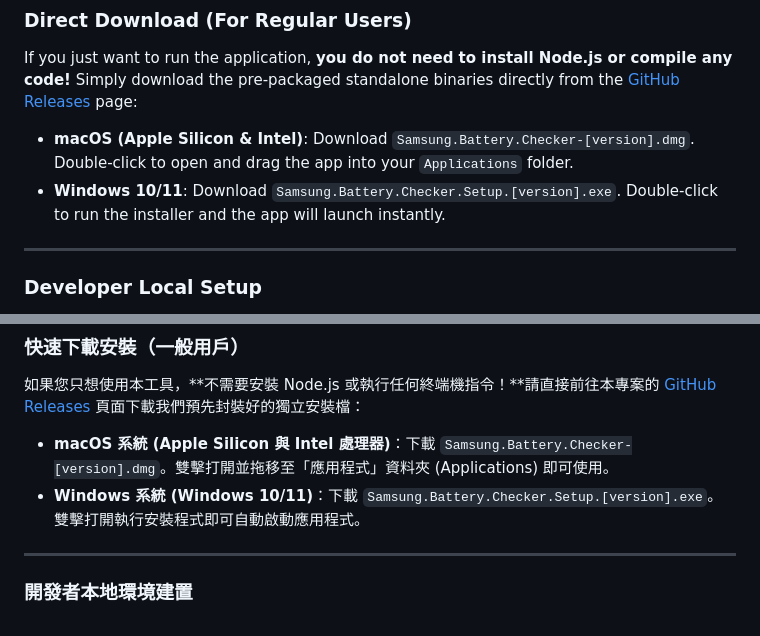
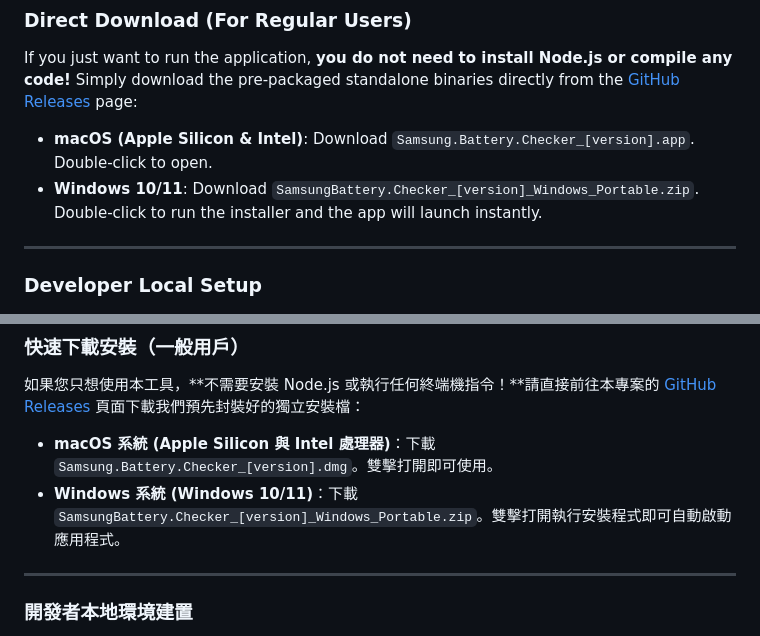
Before and after one commit to Djfox936/SamsungBatteryChecker, a Markdown page: README.md, 2 parts joined by grey strips. GitHub-like rendering.

Commit message:
[feat] Update readme.md

```diff
--- a/README.md
+++ b/README.md
@@ -49,8 +49,8 @@ Samsung Battery Checker communicates directly with your connected Samsung Galaxy
 
 ### Direct Download (For Regular Users)
 If you just want to run the application, **you do not need to install Node.js or compile any code!** Simply download the pre-packaged standalone binaries directly from the [GitHub Releases](https://github.com/Djfox936/SamsungBatteryChecker/releases) page:
-*   **macOS (Apple Silicon & Intel)**: Download `Samsung.Battery.Checker-[version].dmg`. Double-click to open and drag the app into your `Applications` folder.
-*   **Windows 10/11**: Download `Samsung.Battery.Checker.Setup.[version].exe`. Double-click to run the installer and the app will launch instantly.
+*   **macOS (Apple Silicon & Intel)**: Download `Samsung.Battery.Checker_[version].app`. Double-click to open.
+*   **Windows 10/11**: Download `SamsungBattery.Checker_[version]_Windows_Portable.zip`. Double-click to run the installer and the app will launch instantly.
 
 ---
 
@@ -119,8 +119,8 @@ This executes `electron-builder` under the hood to compile standalone binaries:
 
 ### 快速下載安裝（一般用戶）
 如果您只想使用本工具，**不需要安裝 Node.js 或執行任何終端機指令！**請直接前往本專案的 [GitHub Releases](https://github.com/Djfox936/SamsungBatteryChecker/releases) 頁面下載我們預先封裝好的獨立安裝檔：
-*   **macOS 系統 (Apple Silicon 與 Intel 處理器)**：下載 `Samsung.Battery.Checker-[version].dmg`。雙擊打開並拖移至「應用程式」資料夾 (Applications) 即可使用。
-*   **Windows 系統 (Windows 10/11)**：下載 `Samsung.Battery.Checker.Setup.[version].exe`。雙擊打開執行安裝程式即可自動啟動應用程式。
+*   **macOS 系統 (Apple Silicon 與 Intel 處理器)**：下載 `Samsung.Battery.Checker_[version].dmg`。雙擊打開即可使用。
+*   **Windows 系統 (Windows 10/11)**：下載 `SamsungBattery.Checker_[version]_Windows_Portable.zip`。雙擊打開執行安裝程式即可自動啟動應用程式。
 
 ---
 
```
